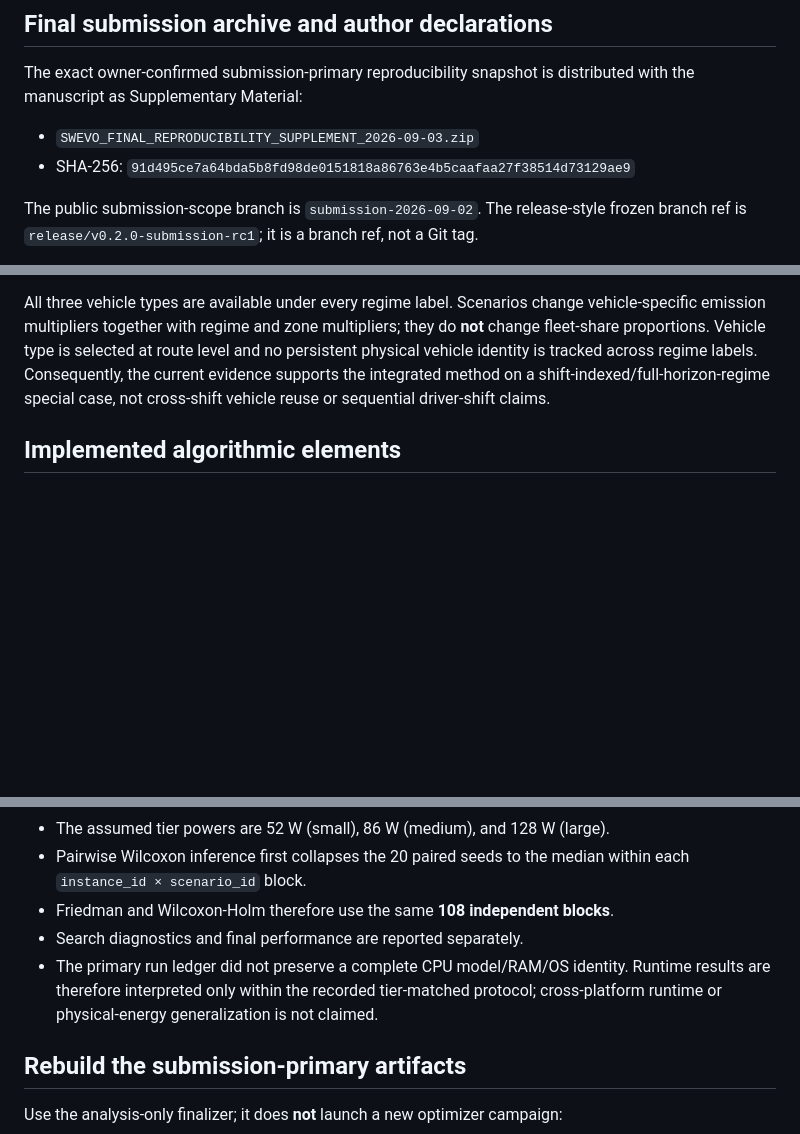
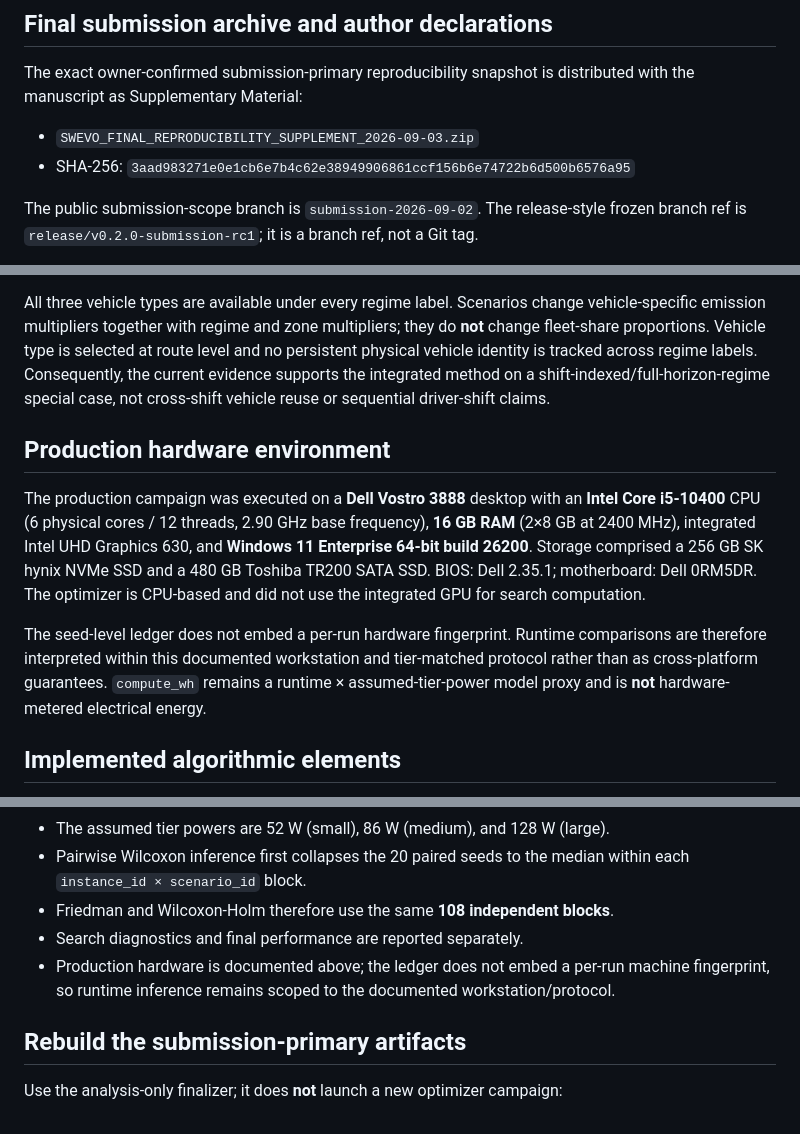
Before and after one commit to ErcanErkalkan/swevo_strat2_realcode, a Markdown page: README.md, 3 parts joined by grey strips. GitHub-like rendering; blank space fills up the shorter version.

Commit message:
Document production hardware and refresh final supplement hash

```diff
--- a/README.md
+++ b/README.md
@@ -25,7 +25,7 @@ A new 6,480-run ablation campaign is therefore **not required for the claims mad
 The exact owner-confirmed submission-primary reproducibility snapshot is distributed with the manuscript as Supplementary Material:
 
 - `SWEVO_FINAL_REPRODUCIBILITY_SUPPLEMENT_2026-09-03.zip`
-- SHA-256: `91d495ce7a64bda5b8fd98de0151818a86763e4b5caafaa27f38514d73129ae9`
+- SHA-256: `3aad983271e0e1cb6e7b4c62e38949906861ccf156b6e74722b6d500b6576a95`
 
 The public submission-scope branch is `submission-2026-09-02`. The release-style frozen branch ref is `release/v0.2.0-submission-rc1`; it is a branch ref, not a Git tag.
 
@@ -41,6 +41,12 @@ Author declarations confirmed on 2026-09-03:
 The 10,800-run public-benchmark experiment **does not partition the Solomon/Homberger planning horizon into three consecutive driver shifts**. The loader preserves the native benchmark feasibility region by creating three shift/regime labels whose availability intervals are all `[0,H]`, where `H` is the original benchmark horizon. The labels therefore represent overlapping operating regimes rather than empirically validated sequential handoffs.
 
 All three vehicle types are available under every regime label. Scenarios change vehicle-specific emission multipliers together with regime and zone multipliers; they do **not** change fleet-share proportions. Vehicle type is selected at route level and no persistent physical vehicle identity is tracked across regime labels. Consequently, the current evidence supports the integrated method on a shift-indexed/full-horizon-regime special case, not cross-shift vehicle reuse or sequential driver-shift claims.
+
+## Production hardware environment
+
+The production campaign was executed on a **Dell Vostro 3888** desktop with an **Intel Core i5-10400** CPU (6 physical cores / 12 threads, 2.90 GHz base frequency), **16 GB RAM** (2×8 GB at 2400 MHz), integrated Intel UHD Graphics 630, and **Windows 11 Enterprise 64-bit build 26200**. Storage comprised a 256 GB SK hynix NVMe SSD and a 480 GB Toshiba TR200 SATA SSD. BIOS: Dell 2.35.1; motherboard: Dell 0RM5DR. The optimizer is CPU-based and did not use the integrated GPU for search computation.
+
+The seed-level ledger does not embed a per-run hardware fingerprint. Runtime comparisons are therefore interpreted within this documented workstation and tier-matched protocol rather than as cross-platform guarantees. `compute_wh` remains a runtime × assumed-tier-power model proxy and is **not** hardware-metered electrical energy.
 
 ## Implemented algorithmic elements
 
@@ -153,7 +159,7 @@ These definitions are kept for reproducibility and future component studies. The
 - Pairwise Wilcoxon inference first collapses the 20 paired seeds to the median within each `instance_id × scenario_id` block.
 - Friedman and Wilcoxon-Holm therefore use the same **108 independent blocks**.
 - Search diagnostics and final performance are reported separately.
-- The primary run ledger did not preserve a complete CPU model/RAM/OS identity. Runtime results are therefore interpreted only within the recorded tier-matched protocol; cross-platform runtime or physical-energy generalization is not claimed.
+- Production hardware is documented above; the ledger does not embed a per-run machine fingerprint, so runtime inference remains scoped to the documented workstation/protocol.
 
 ## Rebuild the submission-primary artifacts
 
```
